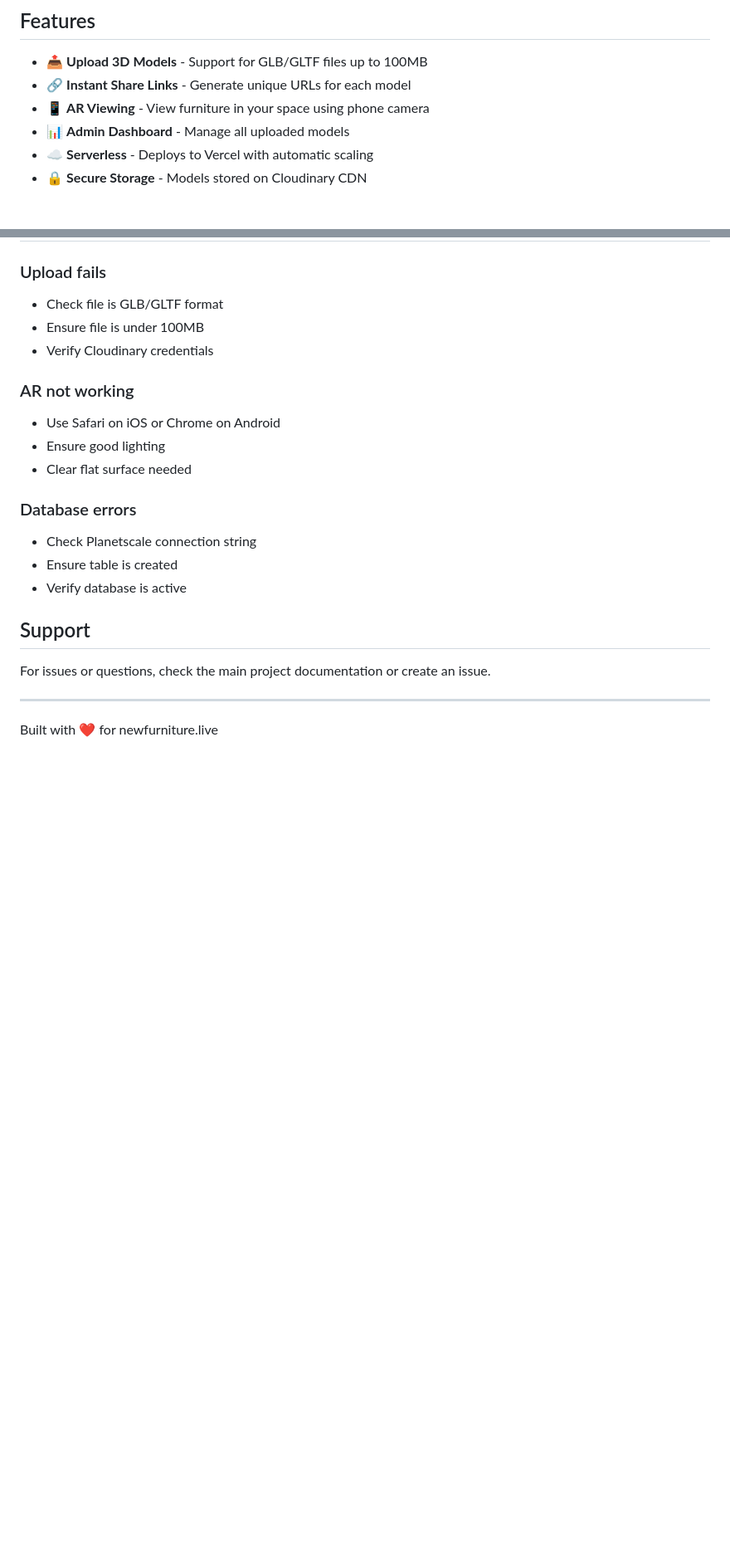
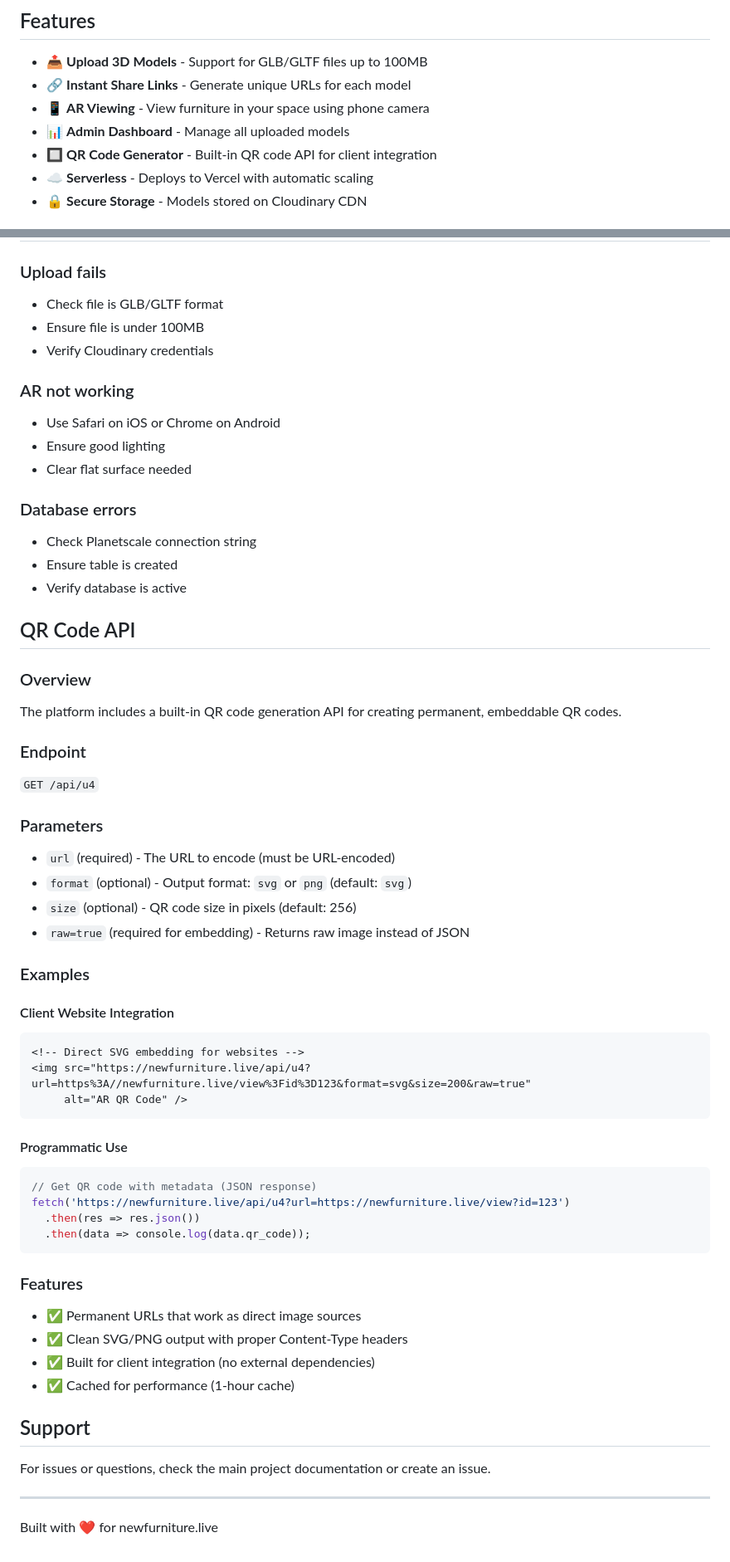
Before and after one commit to Reefnaaman/ar-furniture-platform, a Markdown page: README.md, 2 parts joined by grey strips. Shown at 83% size. Rendered like a GitHub page; blank space fills up the shorter version.

Commit message:
Update documentation with QR API details
- Added comprehensive QR API documentation to CLAUDE.md
- Updated README.md with QR generator feature and API endpoint
- Documented permanent SVG/PNG URL format for client integration
- Added usage examples for Napo and other clients
- Marked QR generation as completed in project status
- Updated project structure to reflect QR components

Business value documented:
- Clients can embed QR codes directly in their websites
- No technical integration required
- Permanent, cacheable URLs
- Professional SVG format for all display sizes

🤖 Generated with [Claude Code](https://claude.ai/code)

Co-Authored-By: Claude <noreply@anthropic.com>

````diff
--- a/README.md
+++ b/README.md
@@ -8,6 +8,7 @@ A serverless platform for uploading and sharing 3D furniture models with AR view
 - 🔗 **Instant Share Links** - Generate unique URLs for each model
 - 📱 **AR Viewing** - View furniture in your space using phone camera
 - 📊 **Admin Dashboard** - Manage all uploaded models
+- 🔲 **QR Code Generator** - Built-in QR code API for client integration
 - ☁️ **Serverless** - Deploys to Vercel with automatic scaling
 - 🔒 **Secure Storage** - Models stored on Cloudinary CDN
 
@@ -155,6 +160,43 @@ ar-platform/
 - Ensure table is created
 - Verify database is active
 
+## QR Code API
+
+### Overview
+The platform includes a built-in QR code generation API for creating permanent, embeddable QR codes.
+
+### Endpoint
+`GET /api/u4`
+
+### Parameters
+- `url` (required) - The URL to encode (must be URL-encoded)
+- `format` (optional) - Output format: `svg` or `png` (default: `svg`)
+- `size` (optional) - QR code size in pixels (default: 256)
+- `raw=true` (required for embedding) - Returns raw image instead of JSON
+
+### Examples
+
+#### Client Website Integration
+```html
+<!-- Direct SVG embedding for websites -->
+<img src="https://newfurniture.live/api/u4?url=https%3A//newfurniture.live/view%3Fid%3D123&format=svg&size=200&raw=true"
+     alt="AR QR Code" />
+```
+
+#### Programmatic Use
+```javascript
+// Get QR code with metadata (JSON response)
+fetch('https://newfurniture.live/api/u4?url=https://newfurniture.live/view?id=123')
+  .then(res => res.json())
+  .then(data => console.log(data.qr_code));
+```
+
+### Features
+- ✅ Permanent URLs that work as direct image sources
+- ✅ Clean SVG/PNG output with proper Content-Type headers
+- ✅ Built for client integration (no external dependencies)
+- ✅ Cached for performance (1-hour cache)
+
 ## Support
 
 For issues or questions, check the main project documentation or create an issue.
````
Also changed, not shown: other parts of README.md (+6 -2 lines).
